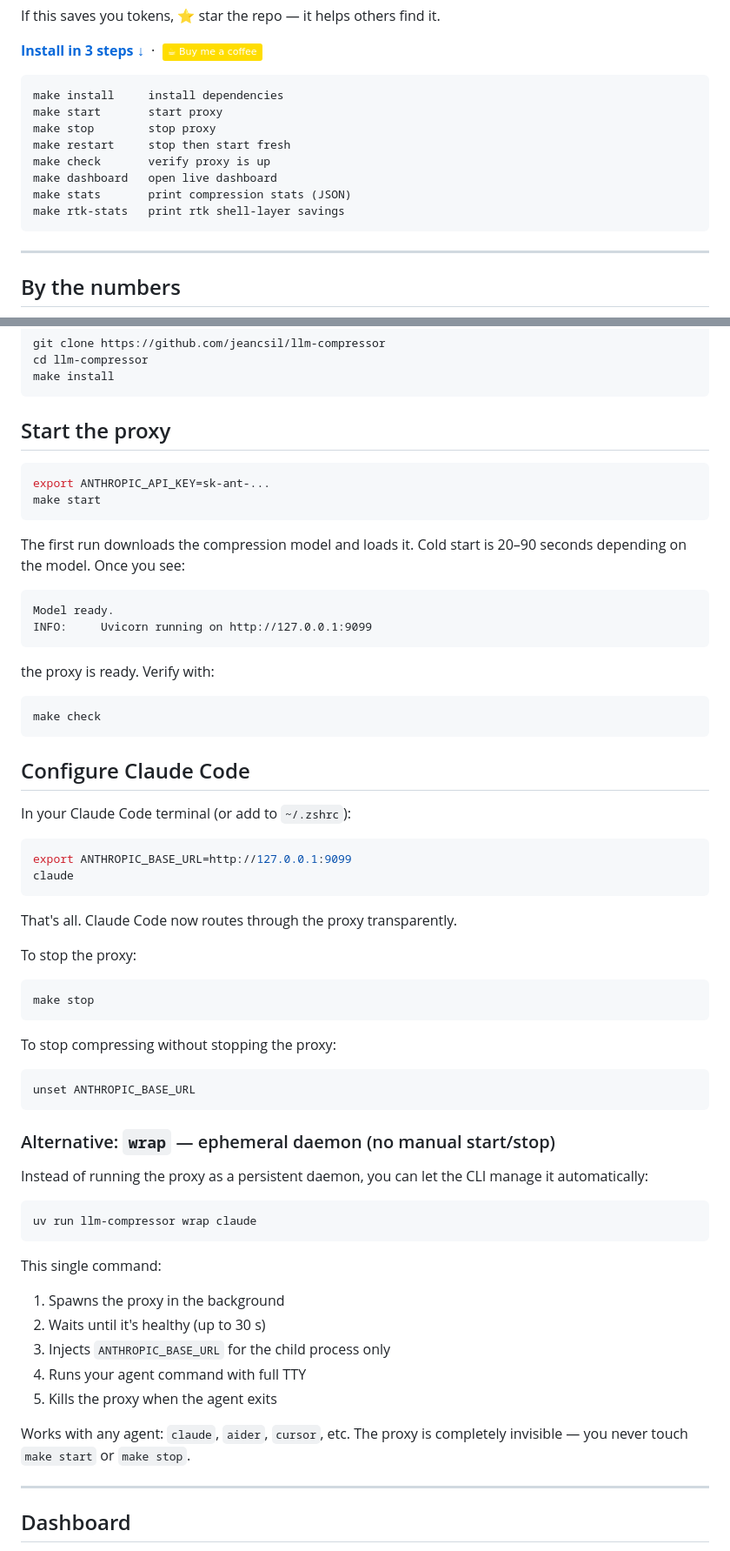
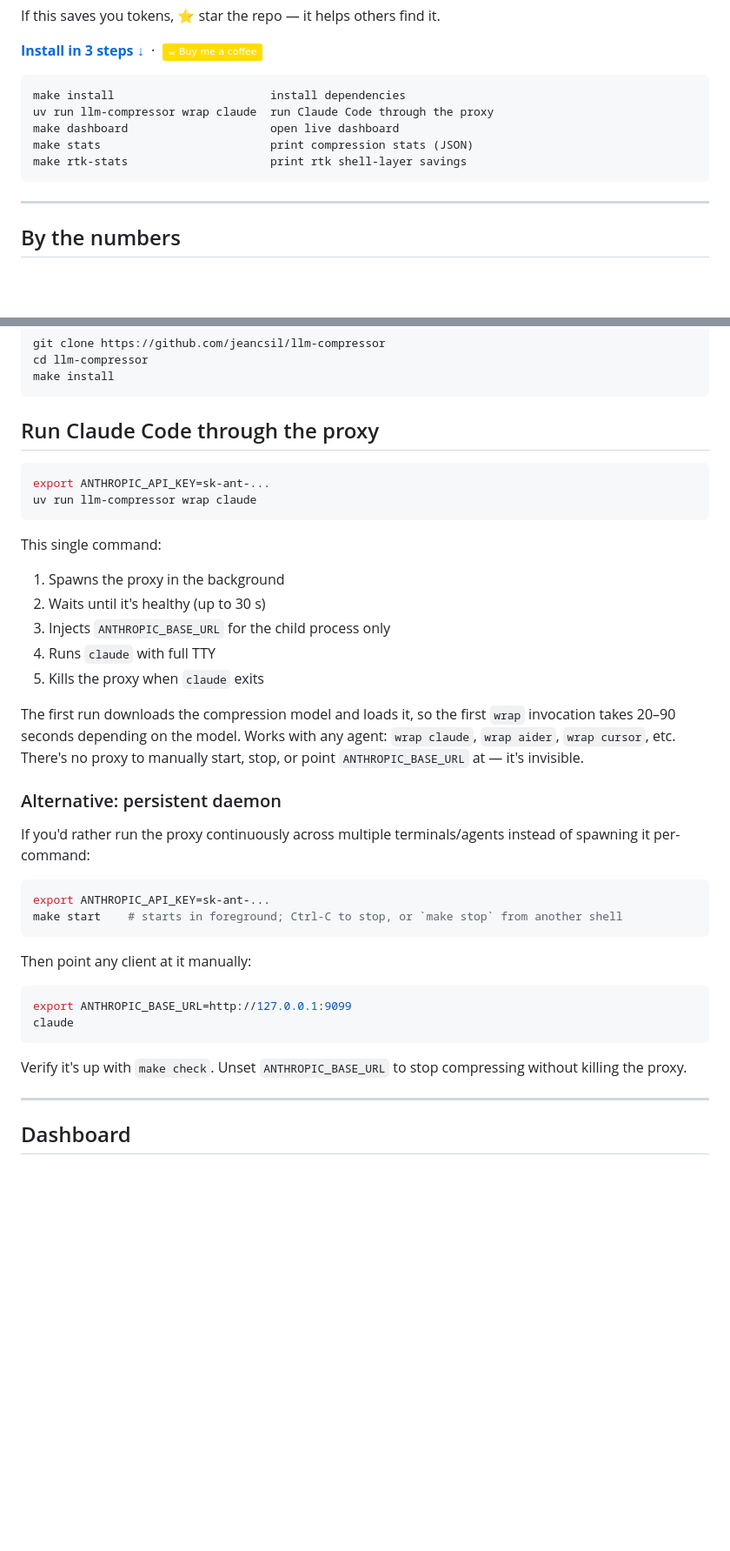
Before and after one commit to jeancsil/llm-compressor, a Markdown page: README.md, 2 parts joined by grey strips. Shown at 87% size. Drawn GitHub-style; badges without logos; blank space fills up the shorter version.

Commit message:
docs: make wrap the primary workflow, demote make start/stop to alternative

````diff
--- a/README.md
+++ b/README.md
@@ -18,14 +18,11 @@ If this saves you tokens, ⭐ star the repo — it helps others find it.
 **[Install in 3 steps ↓](#install)** &nbsp;·&nbsp; [![Buy Me A Coffee](https://img.shields.io/badge/☕_Buy_me_a_coffee-FFDD00?style=flat&logo=buy-me-a-coffee&logoColor=black)](https://buymeacoffee.com/jeancsil)
 
 ```
-make install     install dependencies
-make start       start proxy
-make stop        stop proxy
-make restart     stop then start fresh
-make check       verify proxy is up
-make dashboard   open live dashboard
-make stats       print compression stats (JSON)
-make rtk-stats   print rtk shell-layer savings
+make install                       install dependencies
+uv run llm-compressor wrap claude  run Claude Code through the proxy
+make dashboard                     open live dashboard
+make stats                         print compression stats (JSON)
+make rtk-stats                     print rtk shell-layer savings
 ```
 
 ---
@@ -71,54 +68,10 @@ cd llm-compressor
 make install
 ```
 
-## Start the proxy
+## Run Claude Code through the proxy
 
 ```bash
 export ANTHROPIC_API_KEY=sk-ant-...
-make start
-```
-
-The first run downloads the compression model and loads it. Cold start is 20–90 seconds depending on the model. Once you see:
-
-```
-Model ready.
-INFO:     Uvicorn running on http://127.0.0.1:9099
-```
-
-the proxy is ready. Verify with:
-
-```bash
-make check
-```
-
-## Configure Claude Code
-
-In your Claude Code terminal (or add to `~/.zshrc`):
-
-```bash
-export ANTHROPIC_BASE_URL=http://127.0.0.1:9099
-claude
-```
-
-That's all. Claude Code now routes through the proxy transparently.
-
-To stop the proxy:
-
-```bash
-make stop
-```
-
-To stop compressing without stopping the proxy:
-
-```bash
-unset ANTHROPIC_BASE_URL
-```
-
-### Alternative: `wrap` — ephemeral daemon (no manual start/stop)
-
-Instead of running the proxy as a persistent daemon, you can let the CLI manage it automatically:
-
-```bash
 uv run llm-compressor wrap claude
 ```
 
@@ -126,10 +79,28 @@ This single command:
 1. Spawns the proxy in the background
 2. Waits until it's healthy (up to 30 s)
 3. Injects `ANTHROPIC_BASE_URL` for the child process only
-4. Runs your agent command with full TTY
-5. Kills the proxy when the agent exits
+4. Runs `claude` with full TTY
+5. Kills the proxy when `claude` exits
 
-Works with any agent: `claude`, `aider`, `cursor`, etc. The proxy is completely invisible — you never touch `make start` or `make stop`.
+The first run downloads the compression model and loads it, so the first `wrap` invocation takes 20–90 seconds depending on the model. Works with any agent: `wrap claude`, `wrap aider`, `wrap cursor`, etc. There's no proxy to manually start, stop, or point `ANTHROPIC_BASE_URL` at — it's invisible.
+
+### Alternative: persistent daemon
+
+If you'd rather run the proxy continuously across multiple terminals/agents instead of spawning it per-command:
+
+```bash
+export ANTHROPIC_API_KEY=sk-ant-...
+make start    # starts in foreground; Ctrl-C to stop, or `make stop` from another shell
+```
+
+Then point any client at it manually:
+
+```bash
+export ANTHROPIC_BASE_URL=http://127.0.0.1:9099
+claude
+```
+
+Verify it's up with `make check`. Unset `ANTHROPIC_BASE_URL` to stop compressing without killing the proxy.
 
 ---
 
````
Also changed, not shown: CLAUDE.md (+11 -6 lines).
